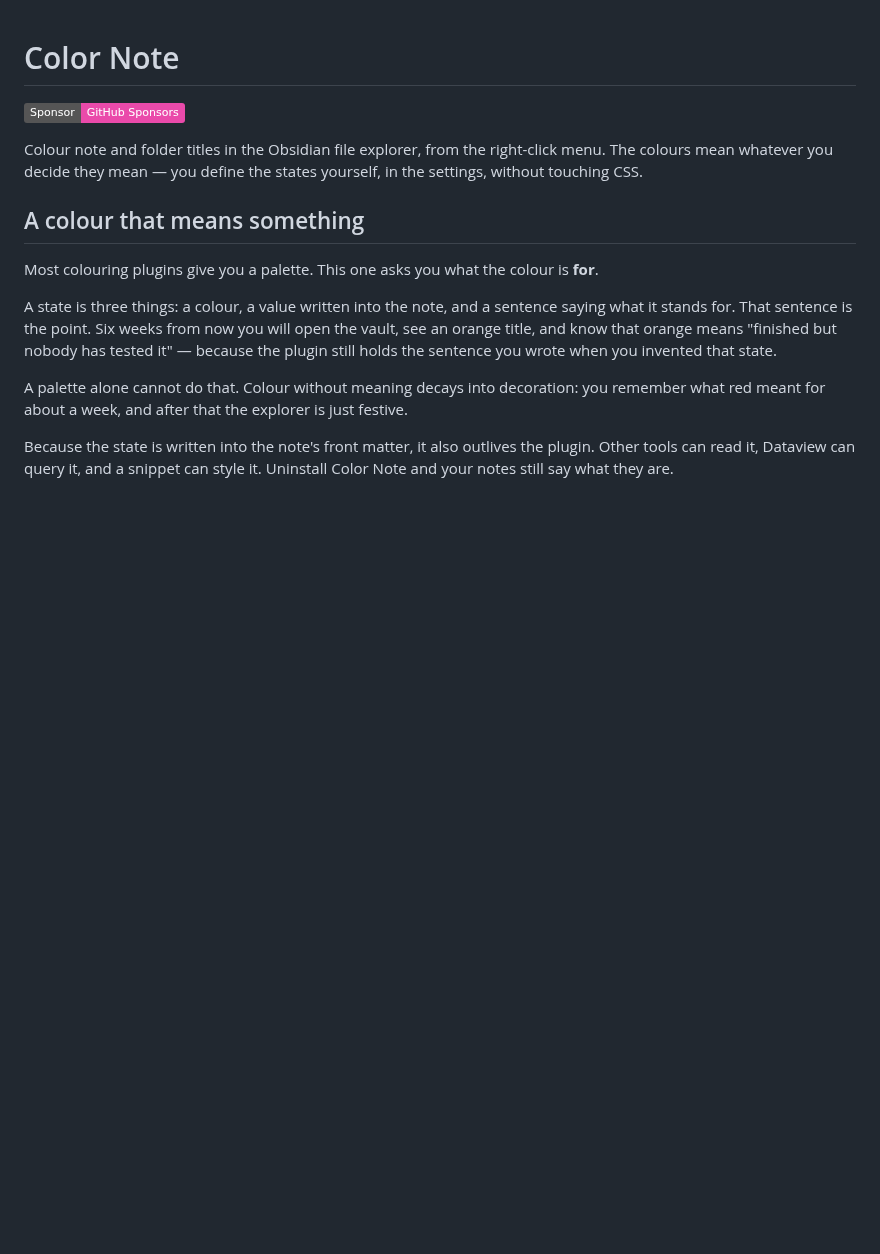
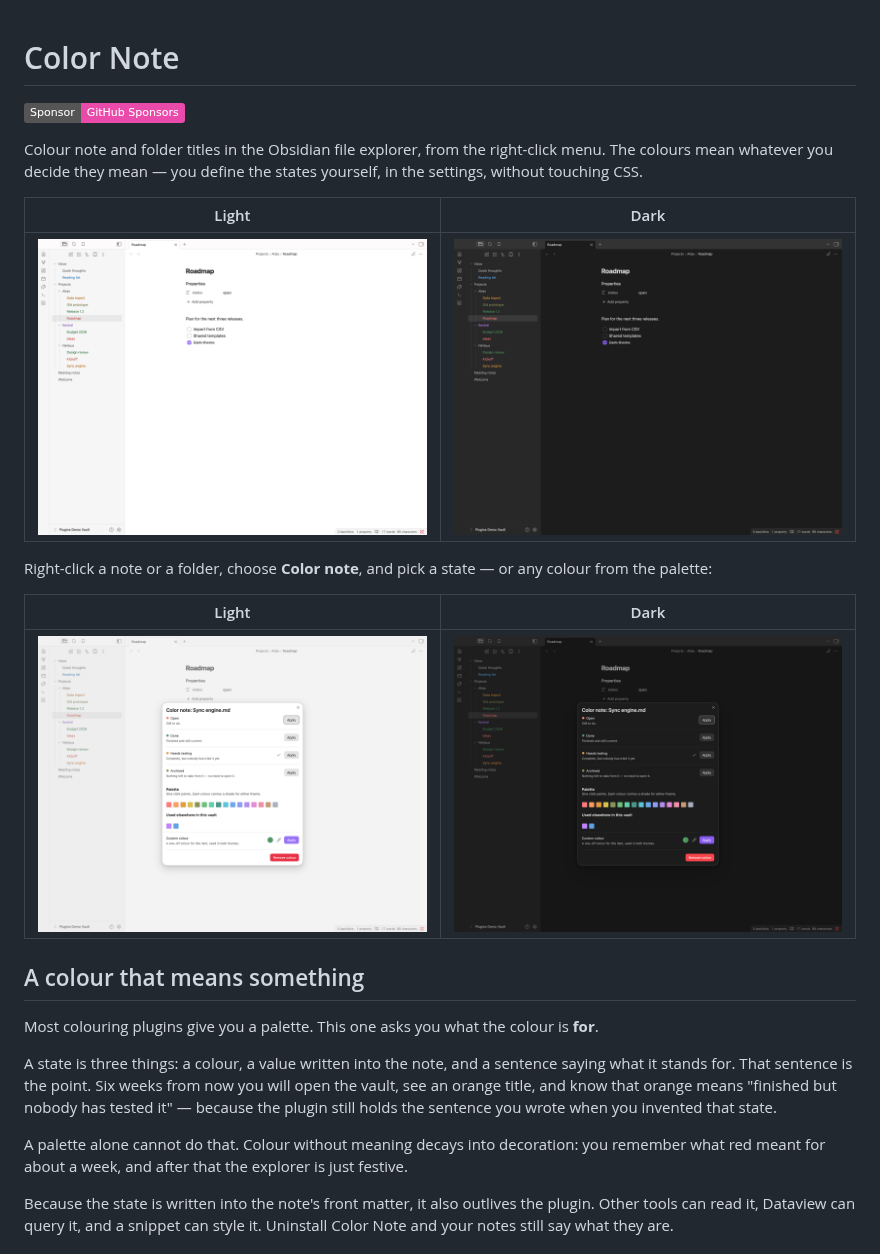
Before and after one commit to mikagosz/obsidian-color-note, a Markdown page: README.md, the part around the change. GitHub-like rendering; pictures changed too: docs/picker-dark.png (added), docs/picker-light.png (added), docs/tree-dark.png (added); badges without logos; blank space fills up the shorter version.

Commit message:
README: screenshots in the light and dark theme
Made in a demo vault with made-up English notes (no real vault data).

```diff
--- a/README.md
+++ b/README.md
@@ -5,6 +5,16 @@
 Colour note and folder titles in the Obsidian file explorer, from the right-click
 menu. The colours mean whatever you decide they mean — you define the states
 yourself, in the settings, without touching CSS.
+
+| Light | Dark |
+|---|---|
+| ![Note and folder titles coloured by state in the file explorer, light theme](docs/tree-light.png) | ![The same explorer in the dark theme](docs/tree-dark.png) |
+
+Right-click a note or a folder, choose **Color note**, and pick a state — or any colour from the palette:
+
+| Light | Dark |
+|---|---|
+| ![The picker: four states with their descriptions, a palette, colours already used in the vault, and Remove colour](docs/picker-light.png) | ![The same picker in the dark theme](docs/picker-dark.png) |
 
 ## A colour that means something
 
```
